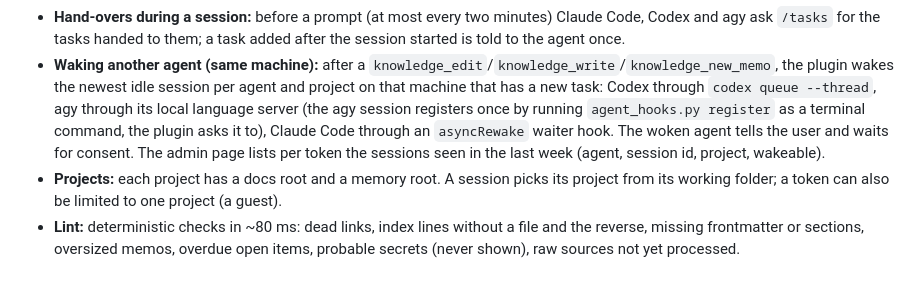
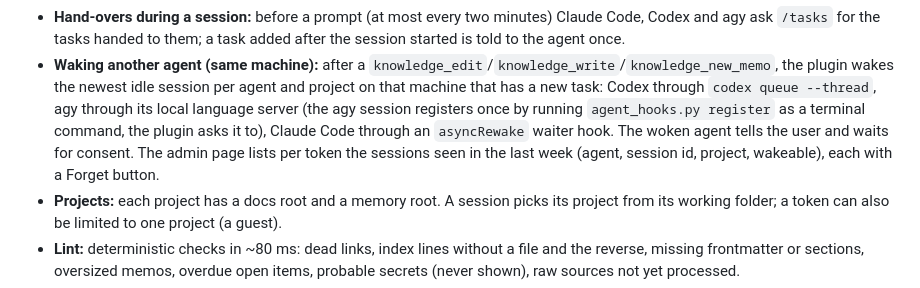
Before and after one commit to To0wnn/knowledge, a Markdown page: README.md, the part around the change. GitHub-like rendering.

Commit message:
docs(readme): mention the Forget button on client rows
Co-Authored-By: Claude Opus 5.5 <noreply@anthropic.com>
Claude-Session: https://claude.ai/code/session_01UbLwoFbzRp4W4N1G9xvhNh

```diff
--- a/README.md
+++ b/README.md
@@ -19,7 +19,7 @@ checks them against a few house rules, so a growing pile of agent memory stays f
   `codex queue --thread`, agy through its local language server (the agy session registers once by running
   `agent_hooks.py register` as a terminal command, the plugin asks it to), Claude Code through an `asyncRewake`
   waiter hook. The woken agent tells the user and waits for consent. The admin page lists per token the sessions
-  seen in the last week (agent, session id, project, wakeable).
+  seen in the last week (agent, session id, project, wakeable), each with a Forget button.
 - **Projects:** each project has a docs root and a memory root. A session picks its project from its working folder;
   a token can also be limited to one project (a guest).
 - **Lint:** deterministic checks in ~80 ms: dead links, index lines without a file and the reverse, missing frontmatter
```
